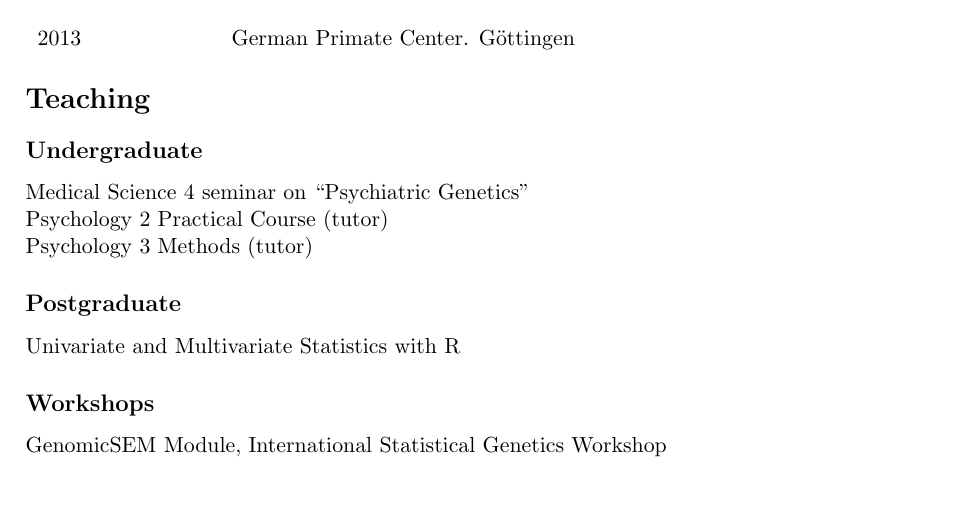
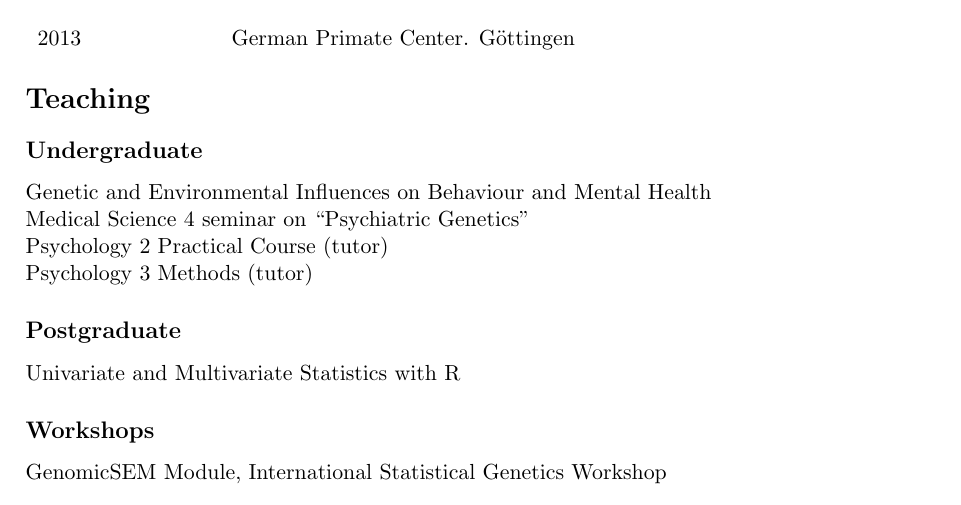
Before and after one commit to mja/adams-mj-cv, a LaTeX CV (adams-mj-cv.tex): part of page 13 of 15, cut so that both start at the same text. Compiled offline with pdfLaTeX.

Commit message:
22/23 teaching

```diff
--- a/adams-mj-cv.tex
+++ b/adams-mj-cv.tex
@@ -126,6 +126,7 @@
 
 \subsection*{Undergraduate}
 
+Genetic and Environmental Influences on Behaviour and Mental Health \\
 Medical Science 4 seminar on ``Psychiatric Genetics'' \\
 Psychology 2 Practical Course (tutor) \\
 Psychology 3 Methods (tutor)
```
Also changed, not shown: adams-mj-cv.pdf.
